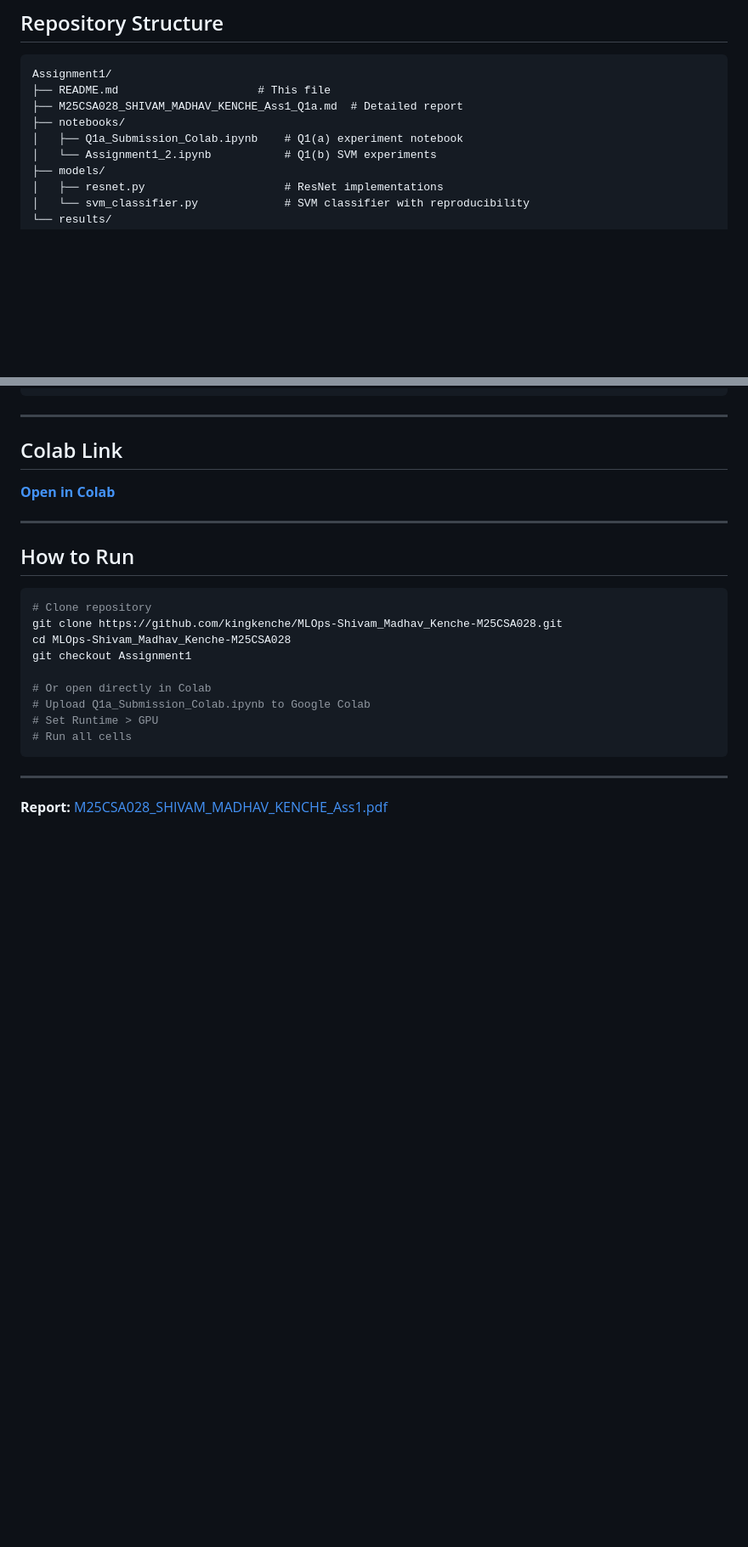
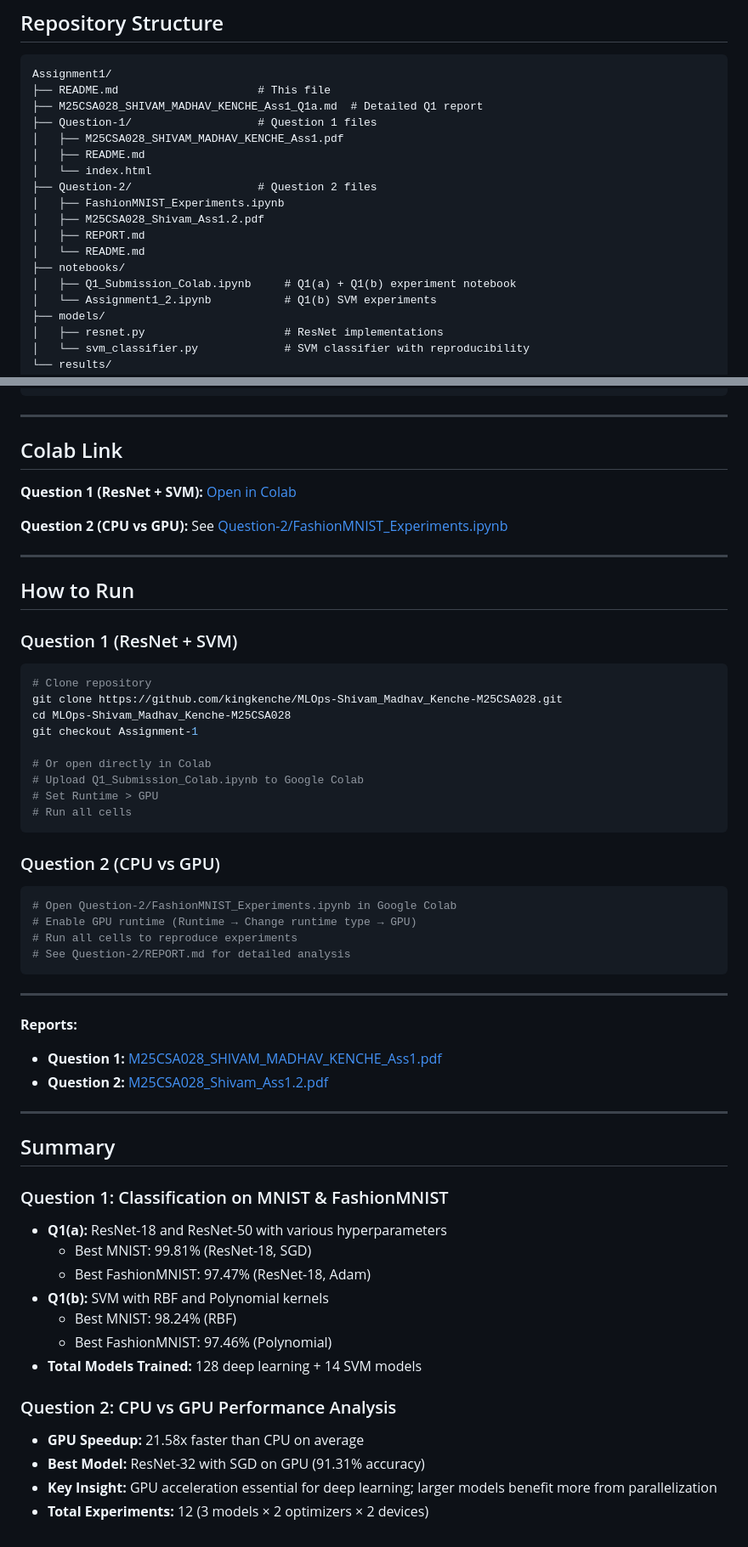
Before and after one commit to kingkenche/MLOps-Shivam_Madhav_Kenche-M25CSA028, a Markdown page: README.md, 2 parts joined by grey strips. Shown at 85% size. Rendered like a GitHub page; blank space fills up the shorter version.

Commit message:
Update README: Add Question 2 CPU vs GPU analysis results

````diff
--- a/README.md
+++ b/README.md
@@ -130,9 +216,18 @@
 ```
 Assignment1/
 ├── README.md                     # This file
-├── M25CSA028_SHIVAM_MADHAV_KENCHE_Ass1_Q1a.md  # Detailed report
+├── M25CSA028_SHIVAM_MADHAV_KENCHE_Ass1_Q1a.md  # Detailed Q1 report
+├── Question-1/                   # Question 1 files
+│   ├── M25CSA028_SHIVAM_MADHAV_KENCHE_Ass1.pdf
+│   ├── README.md
+│   └── index.html
+├── Question-2/                   # Question 2 files
+│   ├── FashionMNIST_Experiments.ipynb
+│   ├── M25CSA028_Shivam_Ass1.2.pdf
+│   ├── REPORT.md
+│   └── README.md
 ├── notebooks/
-│   ├── Q1a_Submission_Colab.ipynb    # Q1(a) experiment notebook
+│   ├── Q1_Submission_Colab.ipynb     # Q1(a) + Q1(b) experiment notebook
 │   └── Assignment1_2.ipynb           # Q1(b) SVM experiments
 ├── models/
 │   ├── resnet.py                     # ResNet implementations
@@ -154,24 +249,56 @@ Assignment1/
 
 ## Colab Link
 
-**[Open in Colab](https://colab.research.google.com/drive/1aEUrsukzyS6WkJQORQW1TazpADNcQgTv?usp=sharing)**
+**Question 1 (ResNet + SVM):** [Open in Colab](https://colab.research.google.com/drive/1aEUrsukzyS6WkJQORQW1TazpADNcQgTv?usp=sharing)
+
+**Question 2 (CPU vs GPU):** See [Question-2/FashionMNIST_Experiments.ipynb](Question-2/FashionMNIST_Experiments.ipynb)
 
 ---
 
 ## How to Run
 
+### Question 1 (ResNet + SVM)
 ```python
 # Clone repository
 git clone https://github.com/kingkenche/MLOps-Shivam_Madhav_Kenche-M25CSA028.git
 cd MLOps-Shivam_Madhav_Kenche-M25CSA028
-git checkout Assignment1
+git checkout Assignment-1
 
 # Or open directly in Colab
-# Upload Q1a_Submission_Colab.ipynb to Google Colab
+# Upload Q1_Submission_Colab.ipynb to Google Colab
 # Set Runtime > GPU
 # Run all cells
 ```
 
+### Question 2 (CPU vs GPU)
+```python
+# Open Question-2/FashionMNIST_Experiments.ipynb in Google Colab
+# Enable GPU runtime (Runtime → Change runtime type → GPU)
+# Run all cells to reproduce experiments
+# See Question-2/REPORT.md for detailed analysis
+```
+
 ---
 
-**Report:** [M25CSA028_SHIVAM_MADHAV_KENCHE_Ass1.pdf](./M25CSA028_SHIVAM_MADHAV_KENCHE_Ass1.pdf)
+**Reports:**
+- **Question 1:** [M25CSA028_SHIVAM_MADHAV_KENCHE_Ass1.pdf](./Question-1/M25CSA028_SHIVAM_MADHAV_KENCHE_Ass1.pdf)
+- **Question 2:** [M25CSA028_Shivam_Ass1.2.pdf](./Question-2/M25CSA028_Shivam_Ass1.2.pdf)
+
+---
+
+## Summary
+
+### Question 1: Classification on MNIST & FashionMNIST
+- **Q1(a):** ResNet-18 and ResNet-50 with various hyperparameters
+  - Best MNIST: 99.81% (ResNet-18, SGD)
+  - Best FashionMNIST: 97.47% (ResNet-18, Adam)
+- **Q1(b):** SVM with RBF and Polynomial kernels
+  - Best MNIST: 98.24% (RBF)
+  - Best FashionMNIST: 97.46% (Polynomial)
+- **Total Models Trained:** 128 deep learning + 14 SVM models
+
+### Question 2: CPU vs GPU Performance Analysis
+- **GPU Speedup:** 21.58x faster than CPU on average
+- **Best Model:** ResNet-32 with SGD on GPU (91.31% accuracy)
+- **Key Insight:** GPU acceleration essential for deep learning; larger models benefit more from parallelization
+- **Total Experiments:** 12 (3 models × 2 optimizers × 2 devices)
````
Also changed, not shown: other parts of README.md (+86 -0 lines).
